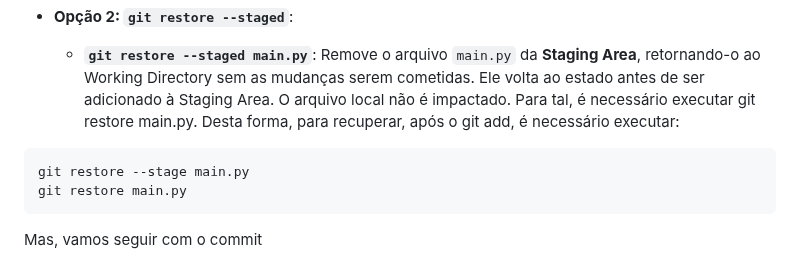
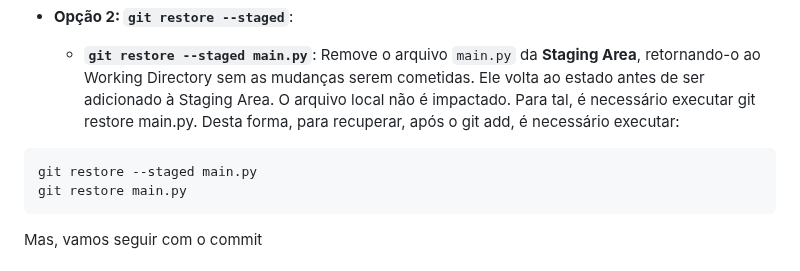
Before and after one commit to alencardoug/EngDados, a Markdown page: Git/AulaGit.md, the part around the change. GitHub-like rendering.

Commit message:
Correção stage staged

````diff
--- a/Git/AulaGit.md
+++ b/Git/AulaGit.md
@@ -334,7 +334,7 @@ E --> |"git restore main.py"| F[Last commited file recovered from Git Repository
     - **`git restore --staged main.py`**: Remove o arquivo `main.py` da **Staging Area**, retornando-o ao Working Directory sem as mudanças serem cometidas. Ele volta ao estado antes de ser adicionado à Staging Area. O arquivo local não é impactado. Para tal, é necessário executar git restore main.py. Desta forma, para recuperar, após o git add, é necessário executar:
 
 ```bash
-git restore --stage main.py
+git restore --staged main.py
 git restore main.py
 ```
 
````
